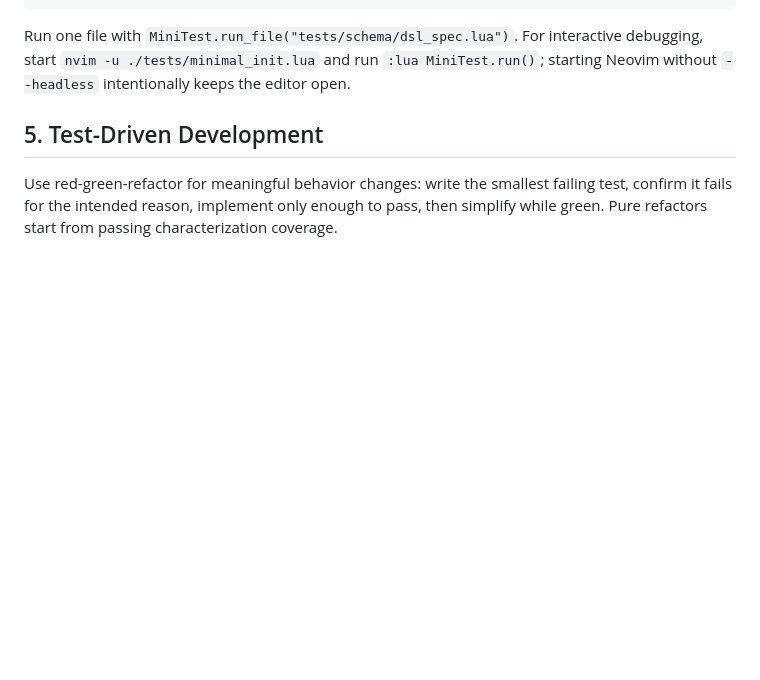
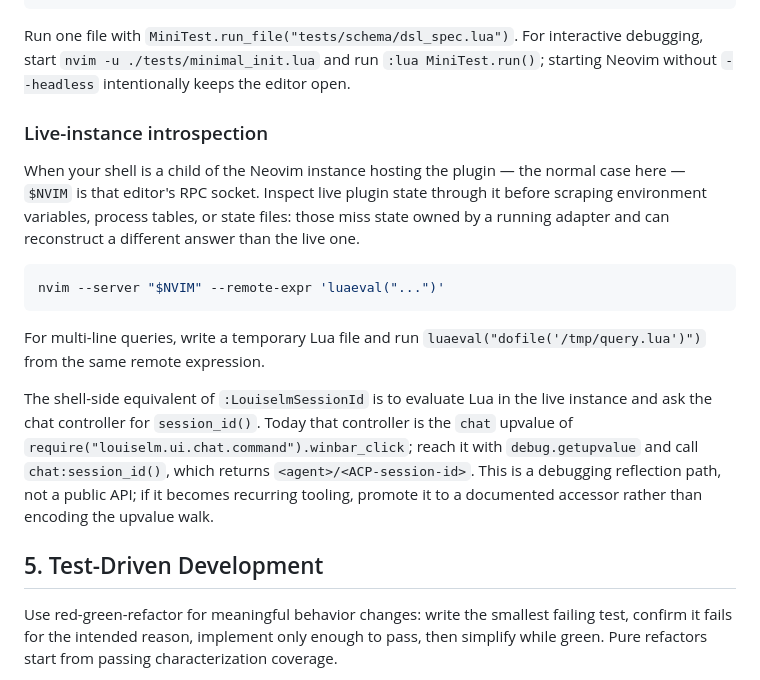
Before and after one commit to euri10/louiselm, a Markdown page: AGENTS.md, the part around the change. Drawn GitHub-style; blank space fills up the shorter version.

Commit message:
docs(agents): add live-instance introspection
Refs deepseek/session-5b4fb715-7267-4f09-848b-54e84fca2dfc

````diff
--- a/AGENTS.md
+++ b/AGENTS.md
@@ -149,6 +149,30 @@ Run one file with `MiniTest.run_file("tests/schema/dsl_spec.lua")`. For
 interactive debugging, start `nvim -u ./tests/minimal_init.lua` and run
 `:lua MiniTest.run()`; starting Neovim without `--headless` intentionally keeps
 the editor open.
+
+### Live-instance introspection
+
+When your shell is a child of the Neovim instance hosting the plugin — the
+normal case here — `$NVIM` is that editor's RPC socket. Inspect live plugin
+state through it before scraping environment variables, process tables, or
+state files: those miss state owned by a running adapter and can reconstruct
+a different answer than the live one.
+
+```bash
+nvim --server "$NVIM" --remote-expr 'luaeval("...")'
+```
+
+For multi-line queries, write a temporary Lua file and run
+`luaeval("dofile('/tmp/query.lua')")` from the same remote expression.
+
+The shell-side equivalent of `:LouiselmSessionId` is to evaluate Lua in the
+live instance and ask the chat controller for `session_id()`. Today that
+controller is the `chat` upvalue of
+`require("louiselm.ui.chat.command").winbar_click`; reach it with
+`debug.getupvalue` and call `chat:session_id()`, which returns
+`<agent>/<ACP-session-id>`. This is a debugging reflection path, not a public
+API; if it becomes recurring tooling, promote it to a documented accessor
+rather than encoding the upvalue walk.
 
 ## 5. Test-Driven Development
 
````
